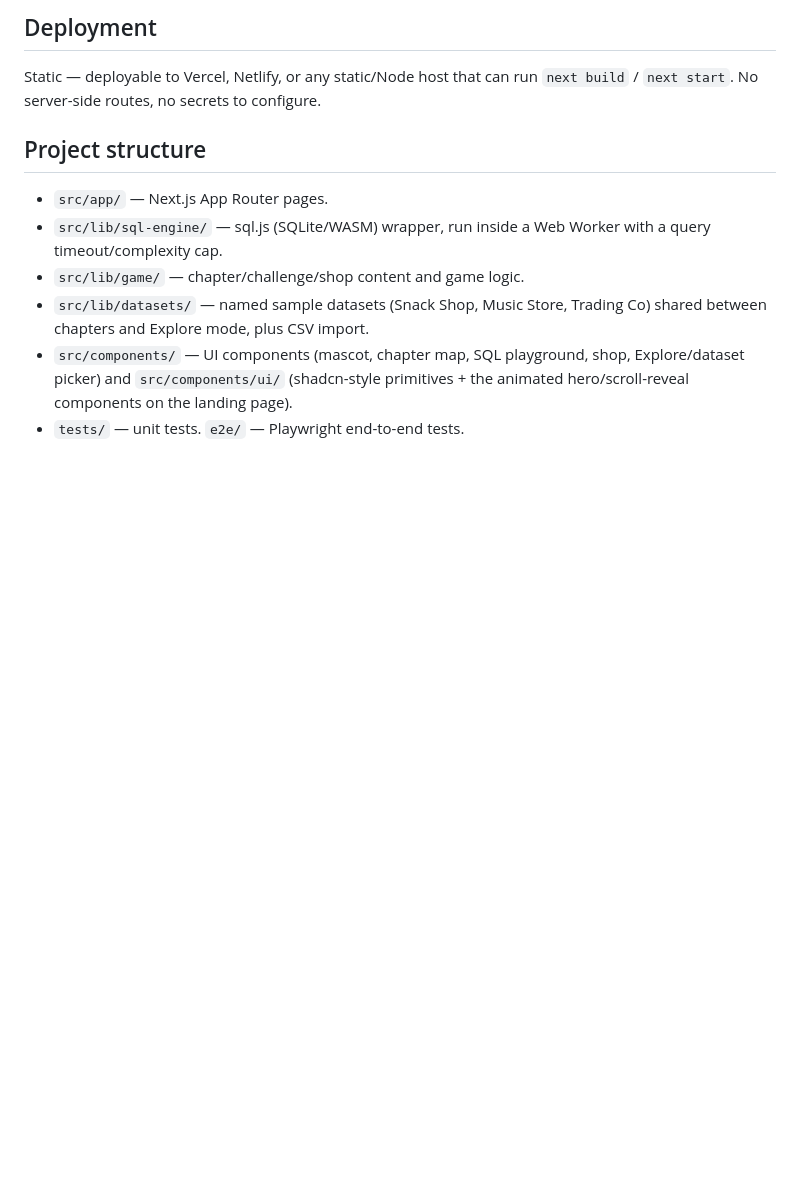
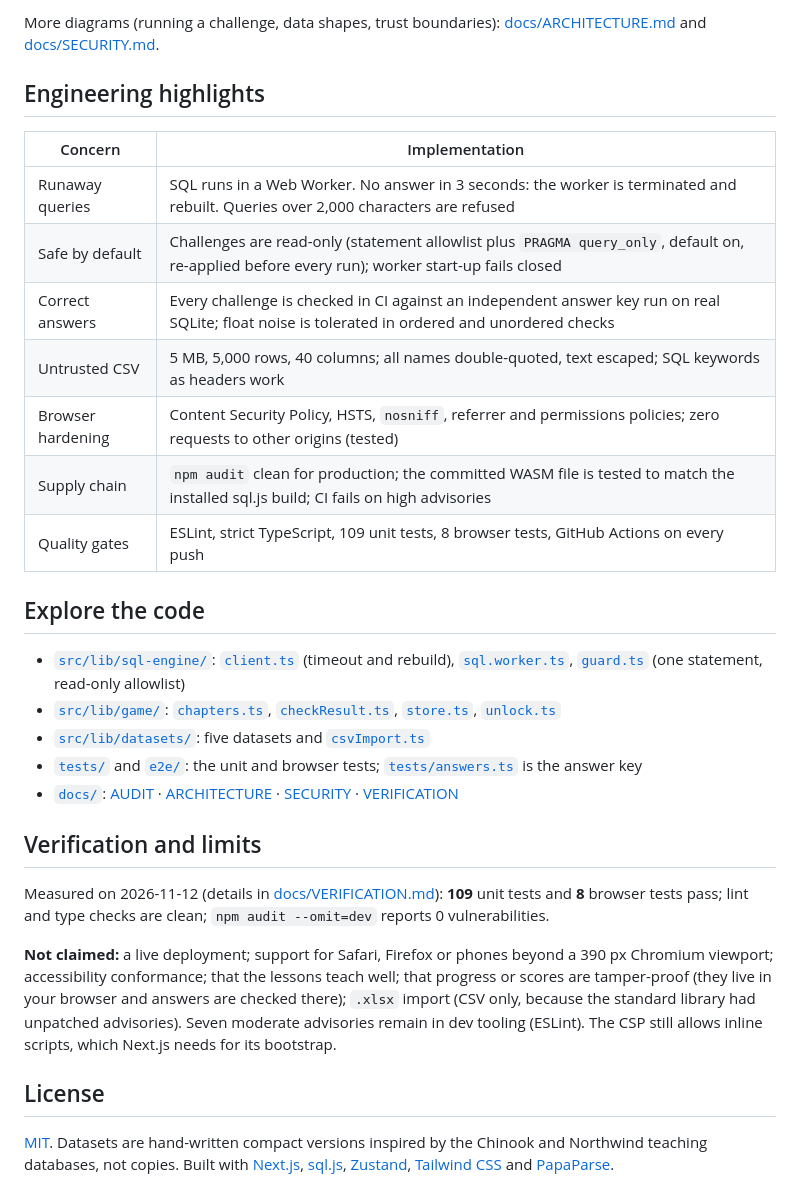
Before and after one commit to Srijjit-V/Sutto, a Markdown page: README.md, the part around one of its changes. Rendered like a GitHub page; blank space fills up the shorter version.

Commit message:
Rewrite README, add verification report and MIT license, refresh screenshots

````diff
--- a/README.md
+++ b/README.md
@@ -35,21 +68,34 @@ npm run build      # production build
 ```
 
-## Deployment
+More diagrams (running a challenge, data shapes, trust boundaries): [docs/ARCHITECTURE.md](docs/ARCHITECTURE.md) and [docs/SECURITY.md](docs/SECURITY.md).
 
-Static — deployable to Vercel, Netlify, or any static/Node host that can
-run `next build` / `next start`. No server-side routes, no secrets to
-configure.
+## Engineering highlights
 
-## Project structure
+| Concern | Implementation |
+|---|---|
+| Runaway queries | SQL runs in a Web Worker. No answer in 3 seconds: the worker is terminated and rebuilt. Queries over 2,000 characters are refused |
+| Safe by default | Challenges are read-only (statement allowlist plus `PRAGMA query_only`, default on, re-applied before every run); worker start-up fails closed |
+| Correct answers | Every challenge is checked in CI against an independent answer key run on real SQLite; float noise is tolerated in ordered and unordered checks |
+| Untrusted CSV | 5 MB, 5,000 rows, 40 columns; all names double-quoted, text escaped; SQL keywords as headers work |
+| Browser hardening | Content Security Policy, HSTS, `nosniff`, referrer and permissions policies; zero requests to other origins (tested) |
+| Supply chain | `npm audit` clean for production; the committed WASM file is tested to match the installed sql.js build; CI fails on high advisories |
+| Quality gates | ESLint, strict TypeScript, 109 unit tests, 8 browser tests, GitHub Actions on every push |
 
-- `src/app/` — Next.js App Router pages.
-- `src/lib/sql-engine/` — sql.js (SQLite/WASM) wrapper, run inside a Web Worker
-  with a query timeout/complexity cap.
-- `src/lib/game/` — chapter/challenge/shop content and game logic.
-- `src/lib/datasets/` — named sample datasets (Snack Shop, Music Store,
-  Trading Co) shared between chapters and Explore mode, plus CSV import.
-- `src/components/` — UI components (mascot, chapter map, SQL playground,
-  shop, Explore/dataset picker) and `src/components/ui/` (shadcn-style
-  primitives + the animated hero/scroll-reveal components on the landing
-  page).
-- `tests/` — unit tests. `e2e/` — Playwright end-to-end tests.
+## Explore the code
+
+- [`src/lib/sql-engine/`](src/lib/sql-engine/): [`client.ts`](src/lib/sql-engine/client.ts) (timeout and rebuild), [`sql.worker.ts`](src/lib/sql-engine/sql.worker.ts), [`guard.ts`](src/lib/sql-engine/guard.ts) (one statement, read-only allowlist)
+- [`src/lib/game/`](src/lib/game/): [`chapters.ts`](src/lib/game/chapters.ts), [`checkResult.ts`](src/lib/game/checkResult.ts), [`store.ts`](src/lib/game/store.ts), [`unlock.ts`](src/lib/game/unlock.ts)
+- [`src/lib/datasets/`](src/lib/datasets/): five datasets and [`csvImport.ts`](src/lib/datasets/csvImport.ts)
+- [`tests/`](tests/) and [`e2e/`](e2e/): the unit and browser tests; [`tests/answers.ts`](tests/answers.ts) is the answer key
+- [`docs/`](docs/): [AUDIT](docs/AUDIT.md) · [ARCHITECTURE](docs/ARCHITECTURE.md) · [SECURITY](docs/SECURITY.md) · [VERIFICATION](docs/VERIFICATION.md)
+
+## Verification and limits
+
+Measured on 2026-11-12 (details in [docs/VERIFICATION.md](docs/VERIFICATION.md)): **109** unit tests and **8** browser tests pass; lint and type checks are clean; `npm audit --omit=dev` reports 0 vulnerabilities.
+
+**Not claimed:** a live deployment; support for Safari, Firefox or phones beyond a 390 px Chromium viewport; accessibility conformance; that the lessons teach well; that progress or scores are tamper-proof (they live in your browser and answers are checked there); `.xlsx` import (CSV only, because the standard library had unpatched advisories).
+Seven moderate advisories remain in dev tooling (ESLint). The CSP still allows inline scripts, which Next.js needs for its bootstrap.
+
+## License
+
+[MIT](LICENSE). Datasets are hand-written compact versions inspired by the Chinook and Northwind teaching databases, not copies. Built with [Next.js](https://nextjs.org/), [sql.js](https://sql.js.org/), [Zustand](https://zustand-demo.pmnd.rs/), [Tailwind CSS](https://tailwindcss.com/) and [PapaParse](https://www.papaparse.com/).
````
Also changed, not shown: other parts of README.md (+54 -21 lines), docs/VERIFICATION.md (added, +35 -0 lines), docs/screenshots/desktop-challenge.png, docs/screenshots/phone-challenge.png, docs/screenshots/phone-home.png, 2 other files.
